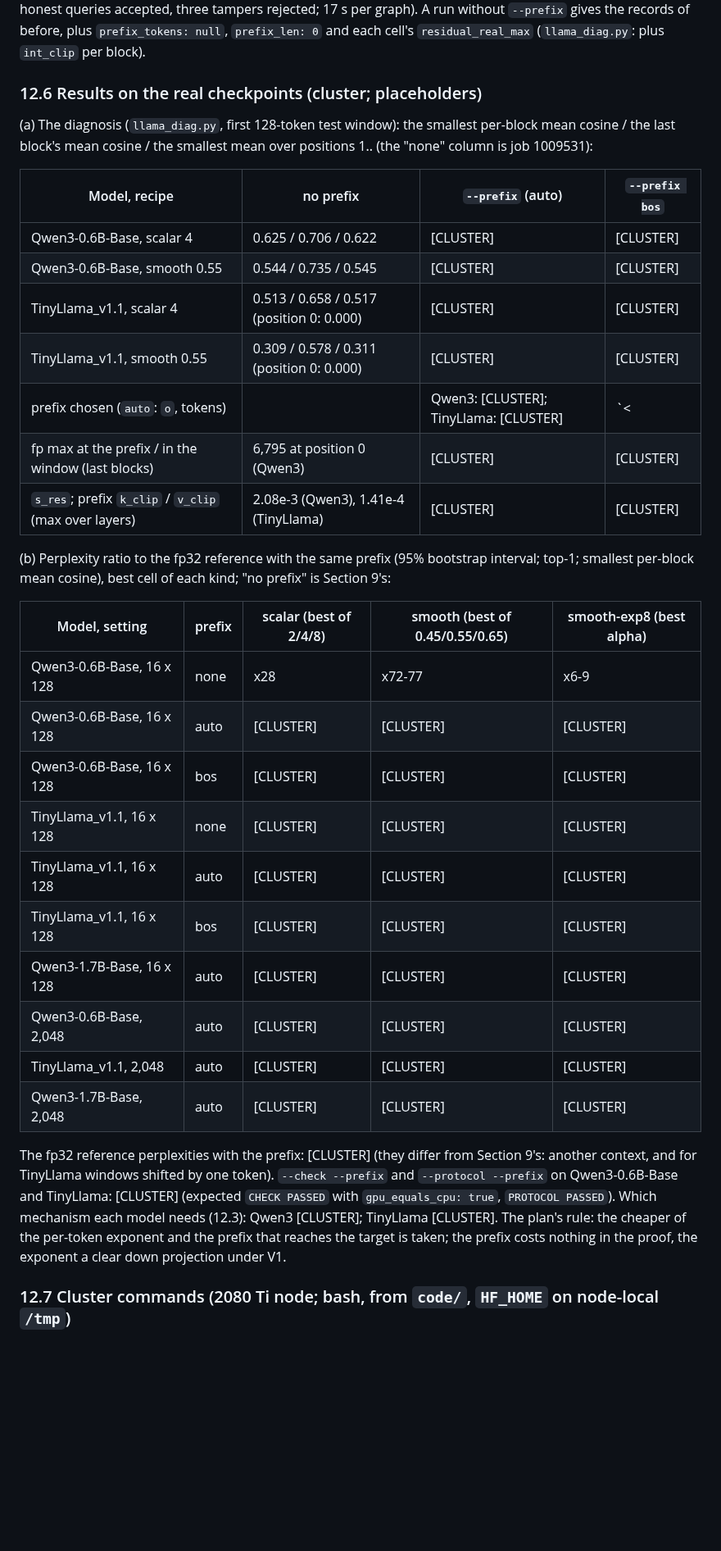
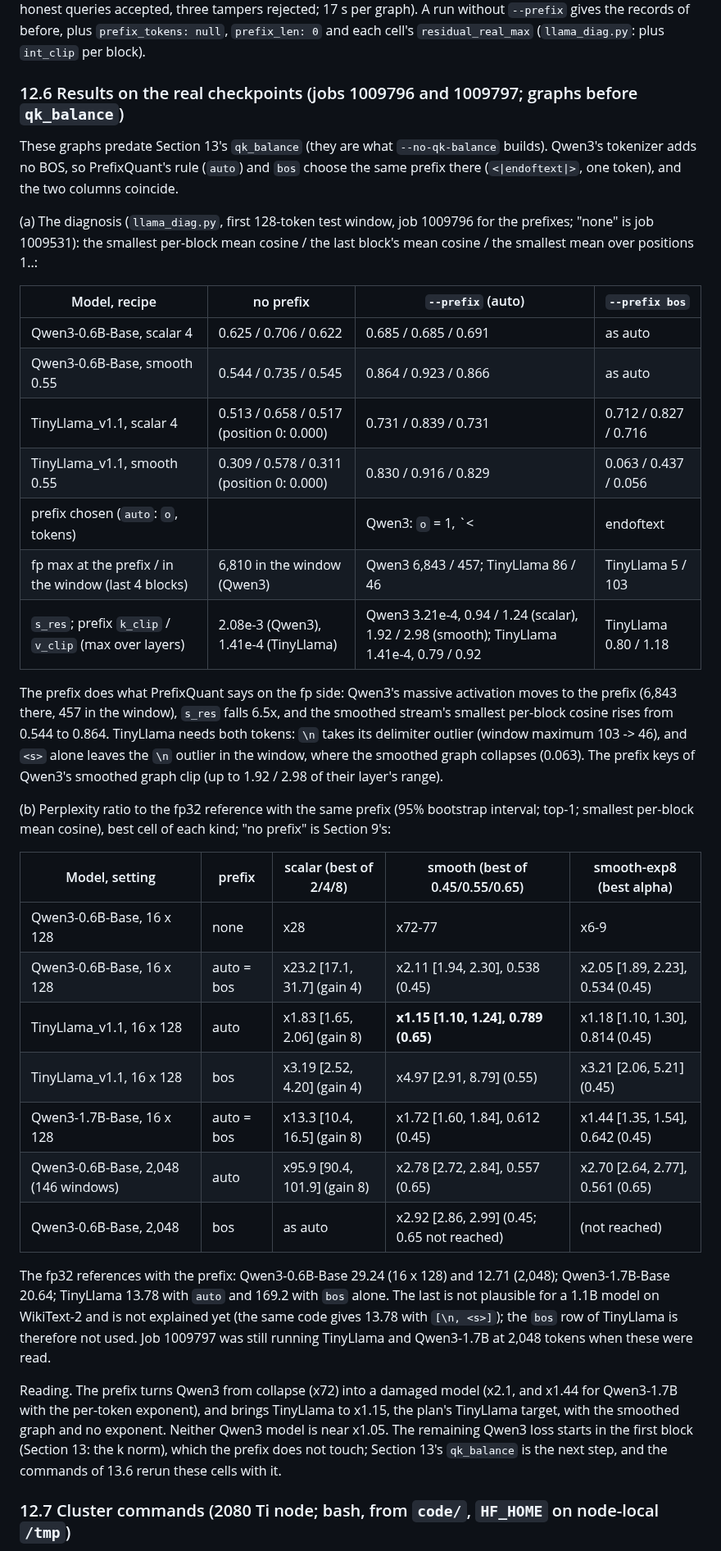
Before and after one commit to flikhamud45/amina-project, a Markdown page: docs/improvements/F2b_Q_real_llama.md, the part around the change. Shown at 82% size. Drawn GitHub-style; blank space fills up the shorter version.

Commit message:
F2b-Q: the prefix ladder's results (jobs 1009796, 1009797): TinyLlama x1.15 with PrefixQuant's prefix; Qwen3 x2.1 (0.6B) and x1.44 (1.7B), loss from the first block
Co-Authored-By: Claude Opus 5.5 <noreply@anthropic.com>
Claude-Session: https://claude.ai/code/session_01W5NgLKT1QCqgGFr9Qj9aRg

```diff
--- a/docs/improvements/F2b_Q_real_llama.md
+++ b/docs/improvements/F2b_Q_real_llama.md
@@ -613,20 +613,30 @@ whole, last = forward, pruned = unpruned for smooth and smooth-exp8; structural
 tampers rejected; 17 s per graph). A run without `--prefix` gives the records of before, plus `prefix_tokens: null`,
 `prefix_len: 0` and each cell's `residual_real_max` (`llama_diag.py`: plus `int_clip` per block).
 
-### 12.6 Results on the real checkpoints (cluster; placeholders)
+### 12.6 Results on the real checkpoints (jobs 1009796 and 1009797; graphs before `qk_balance`)
 
-(a) The diagnosis (`llama_diag.py`, first 128-token test window): the smallest per-block mean cosine / the last
-block's mean cosine / the smallest mean over positions 1.. (the "none" column is job 1009531):
+These graphs predate Section 13's `qk_balance` (they are what `--no-qk-balance` builds). Qwen3's tokenizer adds no
+BOS, so PrefixQuant's rule (`auto`) and `bos` choose the same prefix there (`<|endoftext|>`, one token), and the two
+columns coincide.
+
+(a) The diagnosis (`llama_diag.py`, first 128-token test window, job 1009796 for the prefixes; "none" is job 1009531):
+the smallest per-block mean cosine / the last block's mean cosine / the smallest mean over positions 1..:
 
 | Model, recipe | no prefix | `--prefix` (auto) | `--prefix bos` |
 |---|---|---|---|
-| Qwen3-0.6B-Base, scalar 4 | 0.625 / 0.706 / 0.622 | [CLUSTER] | [CLUSTER] |
-| Qwen3-0.6B-Base, smooth 0.55 | 0.544 / 0.735 / 0.545 | [CLUSTER] | [CLUSTER] |
-| TinyLlama_v1.1, scalar 4 | 0.513 / 0.658 / 0.517 (position 0: 0.000) | [CLUSTER] | [CLUSTER] |
-| TinyLlama_v1.1, smooth 0.55 | 0.309 / 0.578 / 0.311 (position 0: 0.000) | [CLUSTER] | [CLUSTER] |
-| prefix chosen (`auto`: `o`, tokens) | | Qwen3: [CLUSTER]; TinyLlama: [CLUSTER] | `<|endoftext|>`; `<s>` |
-| fp max at the prefix / in the window (last blocks) | 6,795 at position 0 (Qwen3) | [CLUSTER] | [CLUSTER] |
-| `s_res`; prefix `k_clip` / `v_clip` (max over layers) | 2.08e-3 (Qwen3), 1.41e-4 (TinyLlama) | [CLUSTER] | [CLUSTER] |
+| Qwen3-0.6B-Base, scalar 4 | 0.625 / 0.706 / 0.622 | 0.685 / 0.685 / 0.691 | as auto |
+| Qwen3-0.6B-Base, smooth 0.55 | 0.544 / 0.735 / 0.545 | 0.864 / 0.923 / 0.866 | as auto |
+| TinyLlama_v1.1, scalar 4 | 0.513 / 0.658 / 0.517 (position 0: 0.000) | 0.731 / 0.839 / 0.731 | 0.712 / 0.827 / 0.716 |
+| TinyLlama_v1.1, smooth 0.55 | 0.309 / 0.578 / 0.311 (position 0: 0.000) | 0.830 / 0.916 / 0.829 | 0.063 / 0.437 / 0.056 |
+| prefix chosen (`auto`: `o`, tokens) | | Qwen3: `o` = 1, `<|endoftext|>`; TinyLlama: `o` = 2, `\n`, `<s>` (outlier tokens `\n` 7x, `.` 2x) | `<|endoftext|>`; `<s>` |
+| fp max at the prefix / in the window (last 4 blocks) | 6,810 in the window (Qwen3) | Qwen3 6,843 / 457; TinyLlama 86 / 46 | TinyLlama 5 / 103 |
+| `s_res`; prefix `k_clip` / `v_clip` (max over layers) | 2.08e-3 (Qwen3), 1.41e-4 (TinyLlama) | Qwen3 3.21e-4, 0.94 / 1.24 (scalar), 1.92 / 2.98 (smooth); TinyLlama 1.41e-4, 0.79 / 0.92 | TinyLlama 0.80 / 1.18 |
+
+The prefix does what PrefixQuant says on the fp side: Qwen3's massive activation moves to the prefix (6,843 there,
+457 in the window), `s_res` falls 6.5x, and the smoothed stream's smallest per-block cosine rises from 0.544 to
+0.864. TinyLlama needs both tokens: `\n` takes its delimiter outlier (window maximum 103 -> 46), and `<s>` alone
+leaves the `\n` outlier in the window, where the smoothed graph collapses (0.063). The prefix keys of Qwen3's
+smoothed graph clip (up to 1.92 / 2.98 of their layer's range).
 
 (b) Perplexity ratio to the fp32 reference with the same prefix (95% bootstrap interval; top-1; smallest per-block
 mean cosine), best cell of each kind; "no prefix" is Section 9's:
@@ -634,22 +644,23 @@ mean cosine), best cell of each kind; "no prefix" is Section 9's:
 | Model, setting | prefix | scalar (best of 2/4/8) | smooth (best of 0.45/0.55/0.65) | smooth-exp8 (best alpha) |
 |---|---|---|---|---|
 | Qwen3-0.6B-Base, 16 x 128 | none | x28 | x72-77 | x6-9 |
-| Qwen3-0.6B-Base, 16 x 128 | auto | [CLUSTER] | [CLUSTER] | [CLUSTER] |
-| Qwen3-0.6B-Base, 16 x 128 | bos | [CLUSTER] | [CLUSTER] | [CLUSTER] |
-| TinyLlama_v1.1, 16 x 128 | none | [CLUSTER] | [CLUSTER] | [CLUSTER] |
-| TinyLlama_v1.1, 16 x 128 | auto | [CLUSTER] | [CLUSTER] | [CLUSTER] |
-| TinyLlama_v1.1, 16 x 128 | bos | [CLUSTER] | [CLUSTER] | [CLUSTER] |
-| Qwen3-1.7B-Base, 16 x 128 | auto | [CLUSTER] | [CLUSTER] | [CLUSTER] |
-| Qwen3-0.6B-Base, 2,048 | auto | [CLUSTER] | [CLUSTER] | [CLUSTER] |
-| TinyLlama_v1.1, 2,048 | auto | [CLUSTER] | [CLUSTER] | [CLUSTER] |
-| Qwen3-1.7B-Base, 2,048 | auto | [CLUSTER] | [CLUSTER] | [CLUSTER] |
+| Qwen3-0.6B-Base, 16 x 128 | auto = bos | x23.2 [17.1, 31.7] (gain 4) | x2.11 [1.94, 2.30], 0.538 (0.45) | x2.05 [1.89, 2.23], 0.534 (0.45) |
+| TinyLlama_v1.1, 16 x 128 | auto | x1.83 [1.65, 2.06] (gain 8) | **x1.15 [1.10, 1.24], 0.789 (0.65)** | x1.18 [1.10, 1.30], 0.814 (0.45) |
+| TinyLlama_v1.1, 16 x 128 | bos | x3.19 [2.52, 4.20] (gain 4) | x4.97 [2.91, 8.79] (0.55) | x3.21 [2.06, 5.21] (0.45) |
+| Qwen3-1.7B-Base, 16 x 128 | auto = bos | x13.3 [10.4, 16.5] (gain 8) | x1.72 [1.60, 1.84], 0.612 (0.45) | x1.44 [1.35, 1.54], 0.642 (0.45) |
+| Qwen3-0.6B-Base, 2,048 (146 windows) | auto | x95.9 [90.4, 101.9] (gain 8) | x2.78 [2.72, 2.84], 0.557 (0.65) | x2.70 [2.64, 2.77], 0.561 (0.65) |
+| Qwen3-0.6B-Base, 2,048 | bos | as auto | x2.92 [2.86, 2.99] (0.45; 0.65 not reached) | (not reached) |
 
-The fp32 reference perplexities with the prefix: [CLUSTER] (they differ from Section 9's: another context, and for
-TinyLlama windows shifted by one token). `--check --prefix` and `--protocol --prefix` on Qwen3-0.6B-Base and
-TinyLlama: [CLUSTER] (expected `CHECK PASSED` with `gpu_equals_cpu: true`, `PROTOCOL PASSED`). Which mechanism each
-model needs (12.3): Qwen3 [CLUSTER]; TinyLlama [CLUSTER]. The plan's rule: the cheaper of the per-token exponent and
-the prefix that reaches the target is taken; the prefix costs nothing in the proof, the exponent a clear down
-projection under V1.
+The fp32 references with the prefix: Qwen3-0.6B-Base 29.24 (16 x 128) and 12.71 (2,048); Qwen3-1.7B-Base 20.64;
+TinyLlama 13.78 with `auto` and 169.2 with `bos` alone. The last is not plausible for a 1.1B model on WikiText-2
+and is not explained yet (the same code gives 13.78 with `[\n, <s>]`); the `bos` row of TinyLlama is therefore not
+used. Job 1009797 was still running TinyLlama and Qwen3-1.7B at 2,048 tokens when these were read.
+
+Reading. The prefix turns Qwen3 from collapse (x72) into a damaged model (x2.1, and x1.44 for Qwen3-1.7B with the
+per-token exponent), and brings TinyLlama to x1.15, the plan's TinyLlama target, with the smoothed graph and no
+exponent. Neither Qwen3 model is near x1.05. The remaining Qwen3 loss starts in the first block (Section 13: the k
+norm), which the prefix does not touch; Section 13's `qk_balance` is the next step, and the commands of 13.6 rerun
+these cells with it.
 
 ### 12.7 Cluster commands (2080 Ti node; bash, from `code/`, `HF_HOME` on node-local `/tmp`)
 
```
